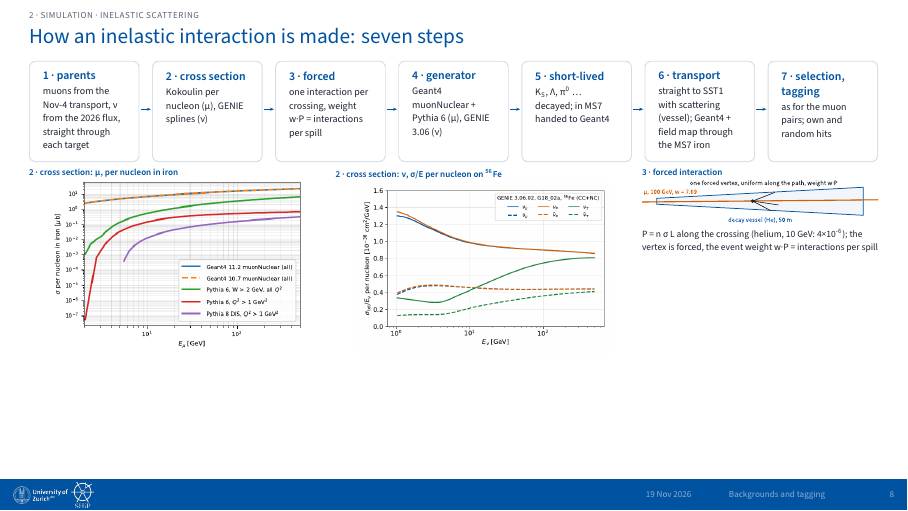
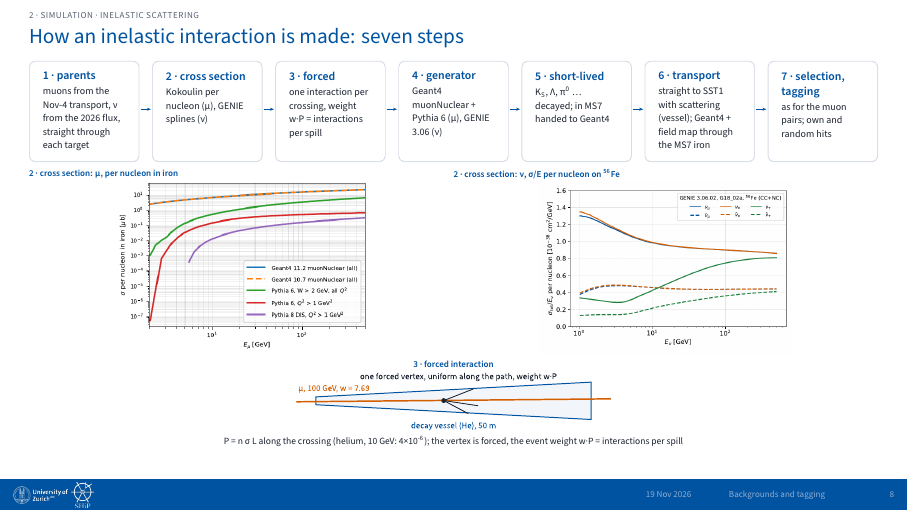
Before and after one commit to Gfrisella/Presentation_Tagging_System, LaTeX slides (main.tex, which reads sections/01_simulation.tex): page 8 of 51. Compiled offline with XeLaTeX.

Commit message:
Updates from Overleaf

```diff
--- a/sections/01_simulation.tex
+++ b/sections/01_simulation.tex
@@ -57,25 +57,25 @@
 \flowstep{white}{rule}{2.28pt}{3.64pt}{{\fontsize{5.92pt}{7.40pt}\selectfont\textbf{\textcolor{cern}{7 · selection, tagging}}\par}\vspace{0.91pt}{\fontsize{5.01pt}{6.76pt}\selectfont\textcolor{ink}{as for the muon pairs; own and random hits}\par}}%
 \end{flowrow}
 \vspace{2.46pt}
-\noindent \begin{minipage}[t]{\dimexpr(0.3571\linewidth-0.3571\dimexpr11.49pt\relax)}\vspace{0pt}\raggedright
+\noindent \begin{minipage}[[c]{0.5\linewidth}
 {\fontsize{4.55pt}{6.15pt}\selectfont \textcolor{cern}{\textbf{2 · cross section: μ, per nucleon in iron}}\par}
 \vspace{0.55pt}
 {\centering \includegraphics[height=86.49pt,keepaspectratio]{figs/s07_img1.png}\par}
 \end{minipage}%
 \hfill%
-\begin{minipage}[t]{\dimexpr(0.3571\linewidth-0.3571\dimexpr11.49pt\relax)}\vspace{0pt}\raggedright
+\begin{minipage}[c]{0.5\linewidth}
 {\fontsize{4.55pt}{6.15pt}\selectfont \textcolor{cern}{\textbf{2 · cross section: ν, σ/E per nucleon on \textsuperscript{56}Fe}}\par}
 \vspace{0.55pt}
 {\centering \includegraphics[height=86.49pt,keepaspectratio]{figs/s07_img2.png}\par}
 \end{minipage}%
 \hfill%
-\begin{minipage}[t]{\dimexpr(0.2857\linewidth-0.2857\dimexpr11.49pt\relax)}\vspace{0pt}\raggedright
-{\fontsize{4.55pt}{6.15pt}\selectfont \textcolor{cern}{\textbf{3 · forced interaction}}\par}
+\vspace{2.46pt}
+{\fontsize{4.55pt}{6.15pt}\selectfont \centering \textcolor{cern}{\textbf{3 · forced interaction}}\par}
 \vspace{0.82pt}
 {\centering \includegraphics[width=1.00\linewidth,height=29.59pt,keepaspectratio]{figs/s07_sk3.pdf}\par}
 \vspace{0.82pt}
-{\fontsize{4.78pt}{6.45pt}\selectfont P = n σ L along the crossing (helium, 10 GeV: 4×10\textsuperscript{-6}); the vertex is forced, the event weight w·P = interactions per spill\par}
-\end{minipage}\par
+{\fontsize{4.78pt}{6.45pt}\selectfont \centering P = n σ L along the crossing (helium, 10 GeV: 4×10\textsuperscript{-6}); the vertex is forced, the event weight w·P = interactions per spill\par}
+
 \end{btframe}
 
 % ---------------------------------------------------------------- slide 9: Detector technologies and the cost unit: the drachma
```
